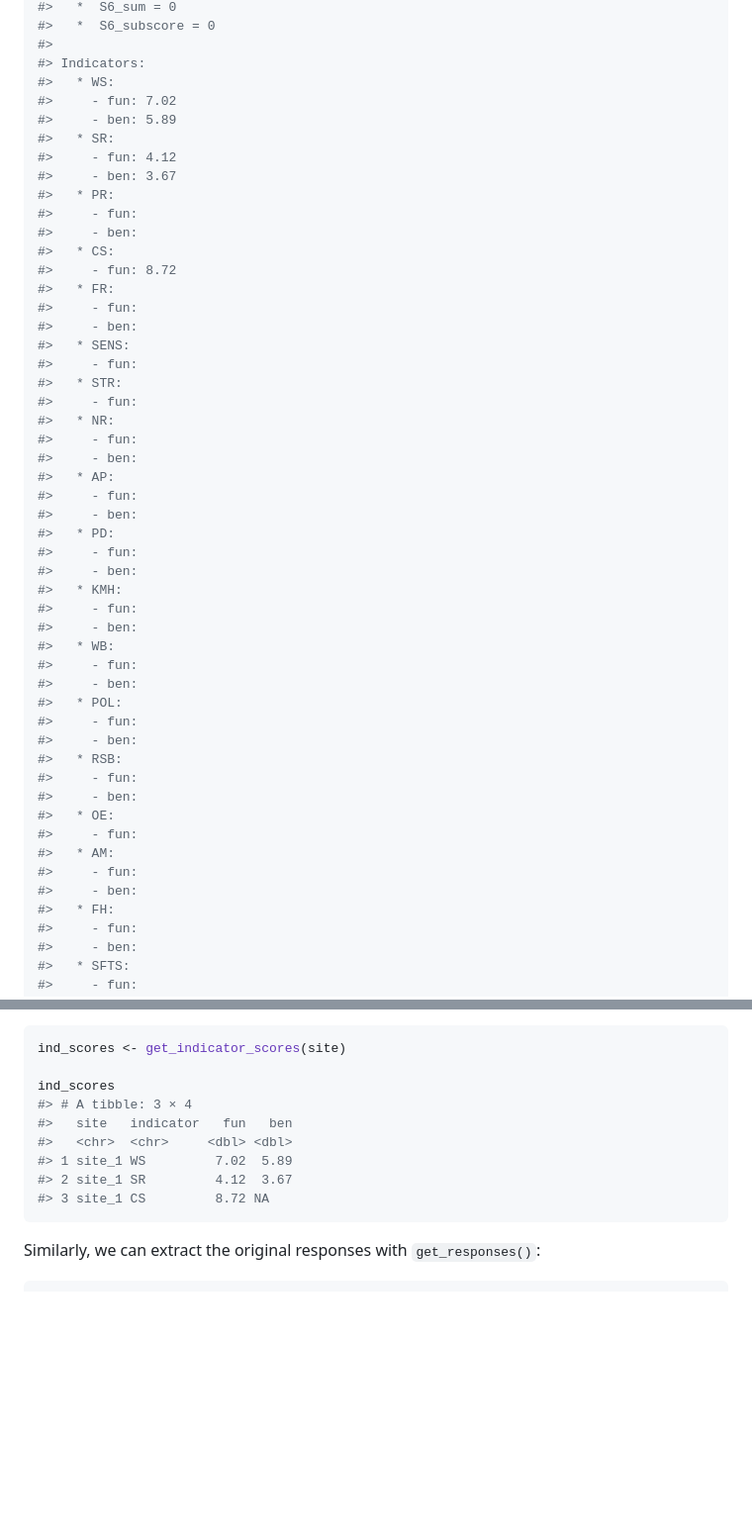
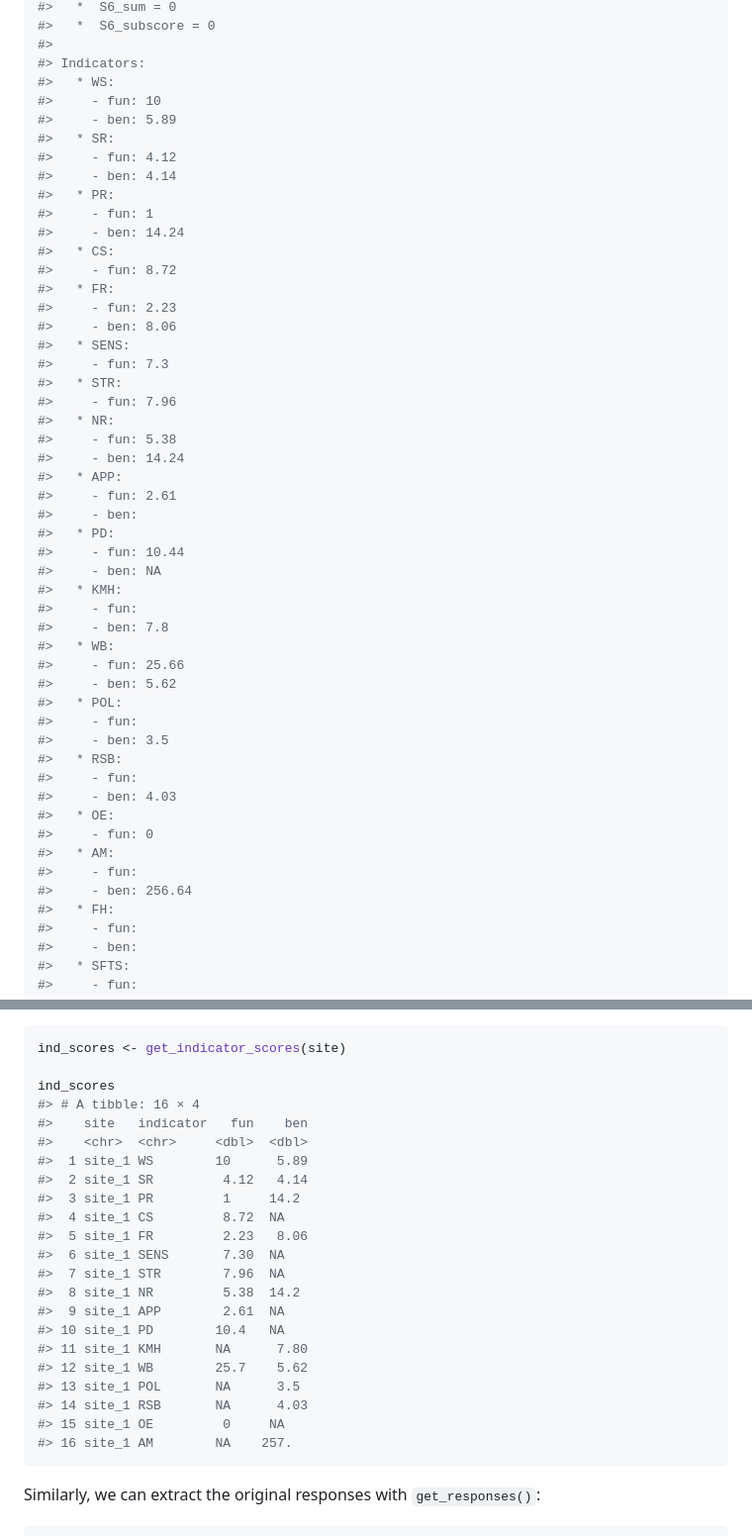
Before and after one commit to BCWF-Wetlands/wespr, a Markdown page: README.md, 2 parts joined by grey strips. Shown: that part at 99% size. Drawn GitHub-style; blank space fills up the shorter version.

Commit message:
Build README

````diff
--- a/README.md
+++ b/README.md
@@ -232,49 +232,49 @@ site
 #>
 #> Indicators:
 #>   * WS:
-#>     - fun: 7.02
+#>     - fun: 10
 #>     - ben: 5.89
 #>   * SR:
 #>     - fun: 4.12
-#>     - ben: 3.67
+#>     - ben: 4.14
 #>   * PR:
-#>     - fun:
-#>     - ben:
+#>     - fun: 1
+#>     - ben: 14.24
 #>   * CS:
 #>     - fun: 8.72
 #>   * FR:
-#>     - fun:
-#>     - ben:
+#>     - fun: 2.23
+#>     - ben: 8.06
 #>   * SENS:
-#>     - fun:
+#>     - fun: 7.3
 #>   * STR:
-#>     - fun:
+#>     - fun: 7.96
 #>   * NR:
-#>     - fun:
-#>     - ben:
-#>   * AP:
-#>     - fun:
+#>     - fun: 5.38
+#>     - ben: 14.24
+#>   * APP:
+#>     - fun: 2.61
 #>     - ben:
 #>   * PD:
-#>     - fun:
-#>     - ben:
+#>     - fun: 10.44
+#>     - ben: NA
 #>   * KMH:
 #>     - fun:
-#>     - ben:
+#>     - ben: 7.8
 #>   * WB:
-#>     - fun:
-#>     - ben:
+#>     - fun: 25.66
+#>     - ben: 5.62
 #>   * POL:
 #>     - fun:
-#>     - ben:
+#>     - ben: 3.5
 #>   * RSB:
 #>     - fun:
-#>     - ben:
+#>     - ben: 4.03
 #>   * OE:
-#>     - fun:
+#>     - fun: 0
 #>   * AM:
 #>     - fun:
-#>     - ben:
+#>     - ben: 256.64
 #>   * FH:
 #>     - fun:
 #>     - ben:
@@ -295,12 +295,25 @@ can do that with `get_indicator_scores()`, which gives them to us as a
 ind_scores <- get_indicator_scores(site)
 
 ind_scores
-#> # A tibble: 3 × 4
-#>   site   indicator   fun   ben
-#>   <chr>  <chr>     <dbl> <dbl>
-#> 1 site_1 WS         7.02  5.89
-#> 2 site_1 SR         4.12  3.67
-#> 3 site_1 CS         8.72 NA
+#> # A tibble: 16 × 4
+#>    site   indicator   fun    ben
+#>    <chr>  <chr>     <dbl>  <dbl>
+#>  1 site_1 WS        10      5.89
+#>  2 site_1 SR         4.12   4.14
+#>  3 site_1 PR         1     14.2
+#>  4 site_1 CS         8.72  NA
+#>  5 site_1 FR         2.23   8.06
+#>  6 site_1 SENS       7.30  NA
+#>  7 site_1 STR        7.96  NA
+#>  8 site_1 NR         5.38  14.2
+#>  9 site_1 APP        2.61  NA
+#> 10 site_1 PD        10.4   NA
+#> 11 site_1 KMH       NA      7.80
+#> 12 site_1 WB        25.7    5.62
+#> 13 site_1 POL       NA      3.5
+#> 14 site_1 RSB       NA      4.03
+#> 15 site_1 OE         0     NA
+#> 16 site_1 AM        NA    257.
 ```
 
 Similarly, we can extract the original responses with `get_responses()`:
````
Also changed, not shown: other parts of README.md (+24 -24 lines).
